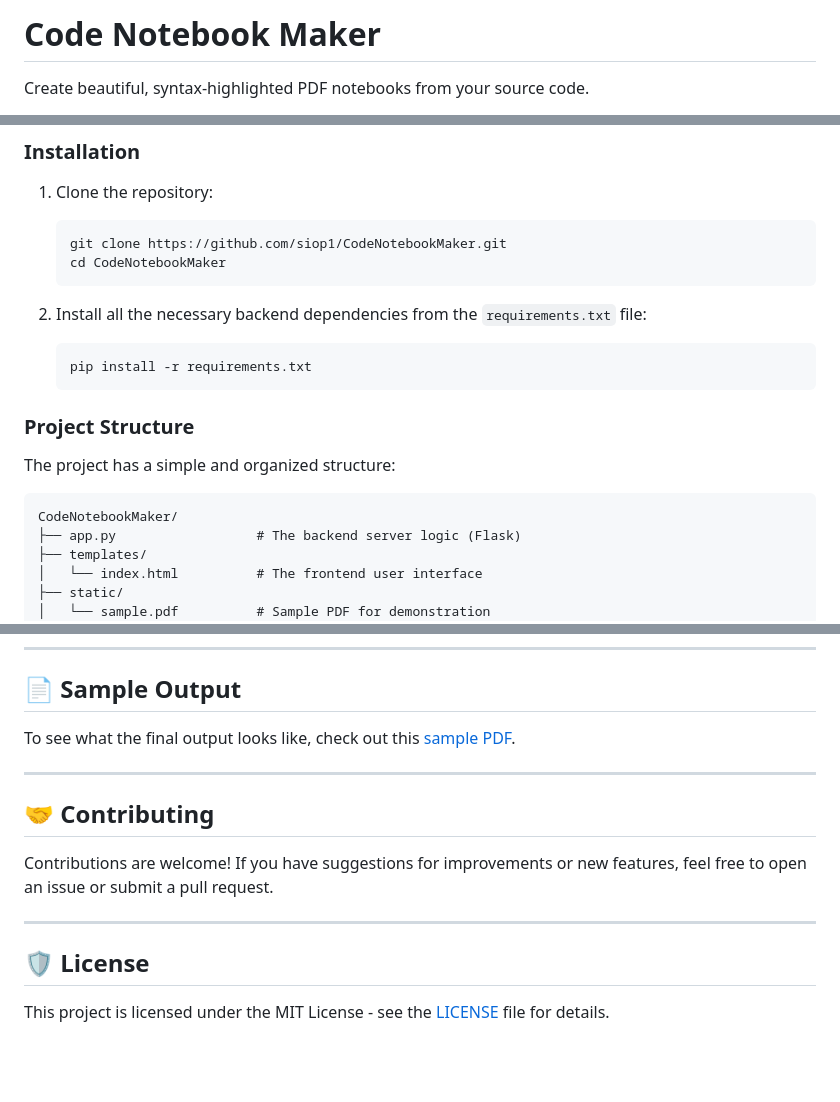
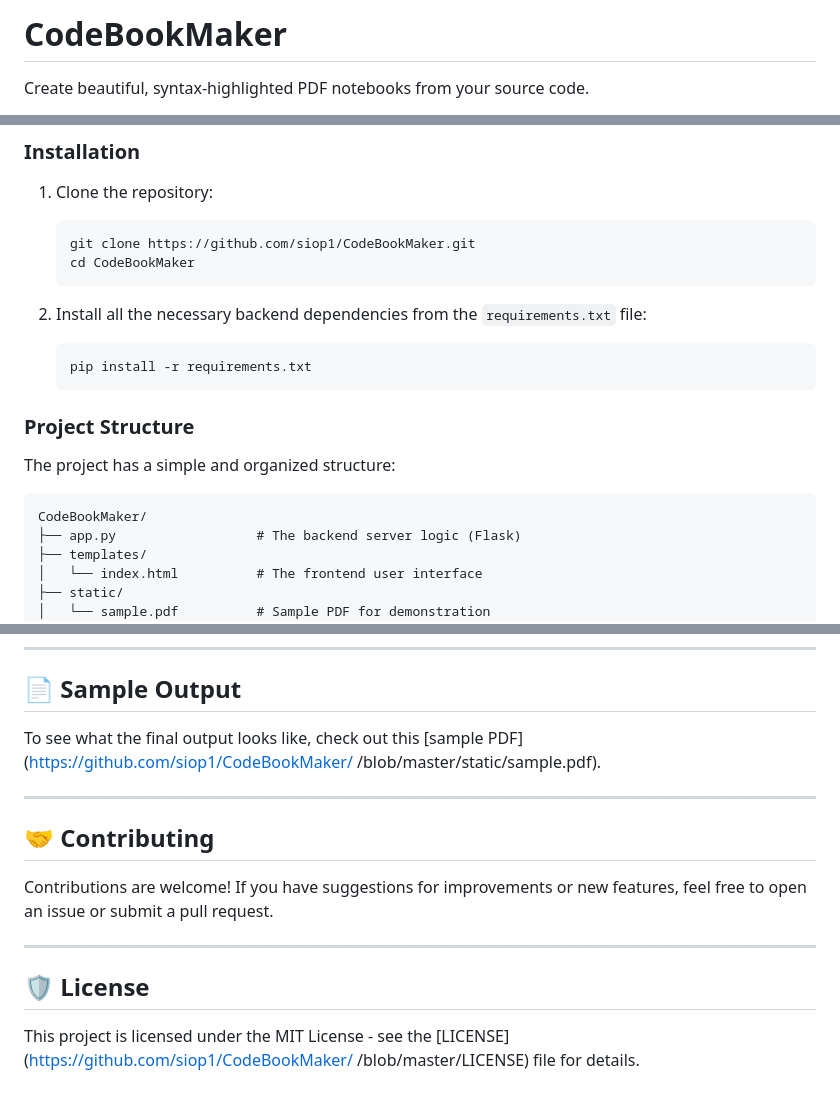
Before and after one commit to siop1/CodeBookMaker, a Markdown page: README.md, 3 parts joined by grey strips. Rendered like a GitHub page; blank space fills up the shorter version.

Commit message:
renamed the name of domain and github repo

````diff
--- a/README.md
+++ b/README.md
@@ -1,4 +1,4 @@
-# Code Notebook Maker
+# CodeBookMaker
 
 Create beautiful, syntax-highlighted PDF notebooks from your source code.
 
@@ -36,8 +36,8 @@ You'll need a backend server to handle the file upload and PDF generation. This
 
 1. Clone the repository:
    ```bash
-   git clone https://github.com/siop1/CodeNotebookMaker.git
-   cd CodeNotebookMaker
+   git clone https://github.com/siop1/CodeBookMaker.git
+   cd CodeBookMaker
    ```
 
 2. Install all the necessary backend dependencies from the `requirements.txt` file:
@@ -50,7 +50,7 @@ You'll need a backend server to handle the file upload and PDF generation. This
 The project has a simple and organized structure:
 
 ```
-CodeNotebookMaker/
+CodeBookMaker/
 ├── app.py                  # The backend server logic (Flask)
 ├── templates/
 │   └── index.html          # The frontend user interface
@@ -74,7 +74,8 @@ CodeNotebookMaker/
 
 ## 📄 Sample Output
 
-To see what the final output looks like, check out this [sample PDF](https://github.com/siop1/CodeNotebookMaker/blob/master/static/sample.pdf).
+To see what the final output looks like, check out this [sample PDF](https://github.com/siop1/CodeBookMaker/
+/blob/master/static/sample.pdf).
 
 ---
 
@@ -86,4 +87,5 @@ Contributions are welcome! If you have suggestions for improvements or new featu
 
 ## 🛡️ License
 
-This project is licensed under the MIT License - see the [LICENSE](https://github.com/siop1/CodeNotebookMaker/blob/master/LICENSE) file for details.
+This project is licensed under the MIT License - see the [LICENSE](https://github.com/siop1/CodeBookMaker/
+/blob/master/LICENSE) file for details.
````
Also changed, not shown: other parts of README.md (+1 -1 lines).
